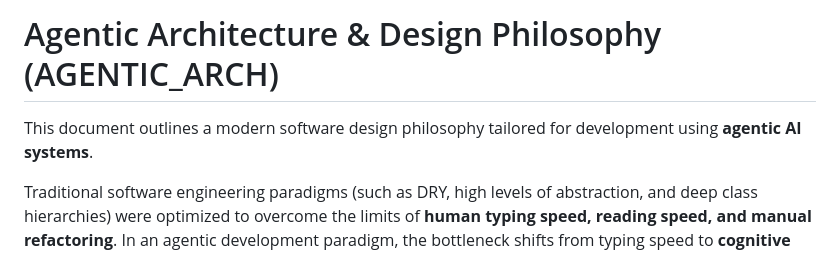
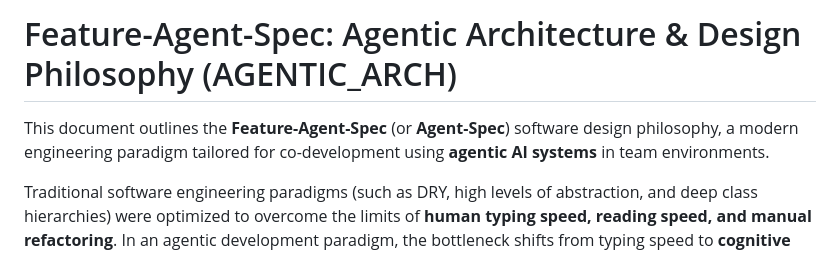
Before and after one commit to ljack/feature-agent-spec, a Markdown page: README.md, the part around the change. Drawn GitHub-style.

Commit message:
docs: rename README.md title to explicitly lead with Feature-Agent-Spec

```diff
--- a/README.md
+++ b/README.md
@@ -1,6 +1,6 @@
-# Agentic Architecture & Design Philosophy (AGENTIC_ARCH)
+# Feature-Agent-Spec: Agentic Architecture & Design Philosophy (AGENTIC_ARCH)
 
-This document outlines a modern software design philosophy tailored for development using **agentic AI systems**.
+This document outlines the **Feature-Agent-Spec** (or **Agent-Spec**) software design philosophy, a modern engineering paradigm tailored for co-development using **agentic AI systems** in team environments.
 
 Traditional software engineering paradigms (such as DRY, high levels of abstraction, and deep class hierarchies) were optimized to overcome the limits of **human typing speed, reading speed, and manual refactoring**. In an agentic development paradigm, the bottleneck shifts from typing speed to **cognitive context size, logical reasoning, and risk of side-effects**.
 
```
